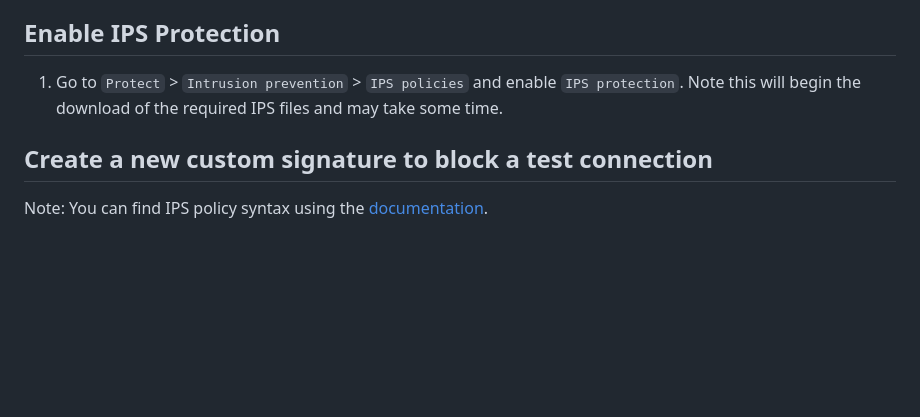
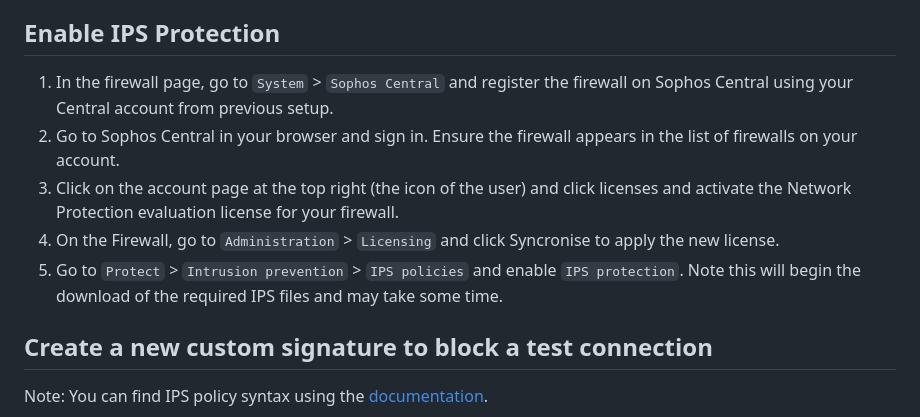
Before and after one commit to zebra-acrobatic/c4-intro-network-sec-doc, a Markdown page: guides/AT1-06-guide.md, the part around the change. Rendered like a GitHub page; blank space fills up the shorter version.

Commit message:
Revise IPS protection and firewall registration steps
Updated the steps to enable IPS protection and register the firewall on Sophos Central.

```diff
--- a/guides/AT1-06-guide.md
+++ b/guides/AT1-06-guide.md
@@ -32,7 +32,11 @@ PC-A should obtain its IP address from the DHCP server on the firewall.
 The firewall will apply intrusion prevention policies to the traffic from PC-A destined for the WAN zones.
 
 ## Enable IPS Protection
-1.	Go to `Protect` > `Intrusion prevention` > `IPS policies` and enable `IPS protection`. Note this will begin the download of the required IPS files and may take some time.
+1. In the firewall page, go to `System` > `Sophos Central` and register the firewall on Sophos Central using your Central account from previous setup.
+2. Go to Sophos Central in your browser and sign in. Ensure the firewall appears in the list of firewalls on your account.
+3. Click on the account page at the top right (the icon of the user) and click licenses and activate the Network Protection evaluation license for your firewall.
+4. On the Firewall, go to `Administration` > `Licensing` and click Syncronise to apply the new license.
+5. Go to `Protect` > `Intrusion prevention` > `IPS policies` and enable `IPS protection`. Note this will begin the download of the required IPS files and may take some time.
 
 ## Create a new custom signature to block a test connection
 Note: You can find IPS policy syntax using the [documentation](https://docs.sophos.com/nsg/sophos-firewall/21.5/help/en-us/webhelp/onlinehelp/AdministratorHelp/IntrusionPrevention/CustomIPSSignatures/index.html).
```
